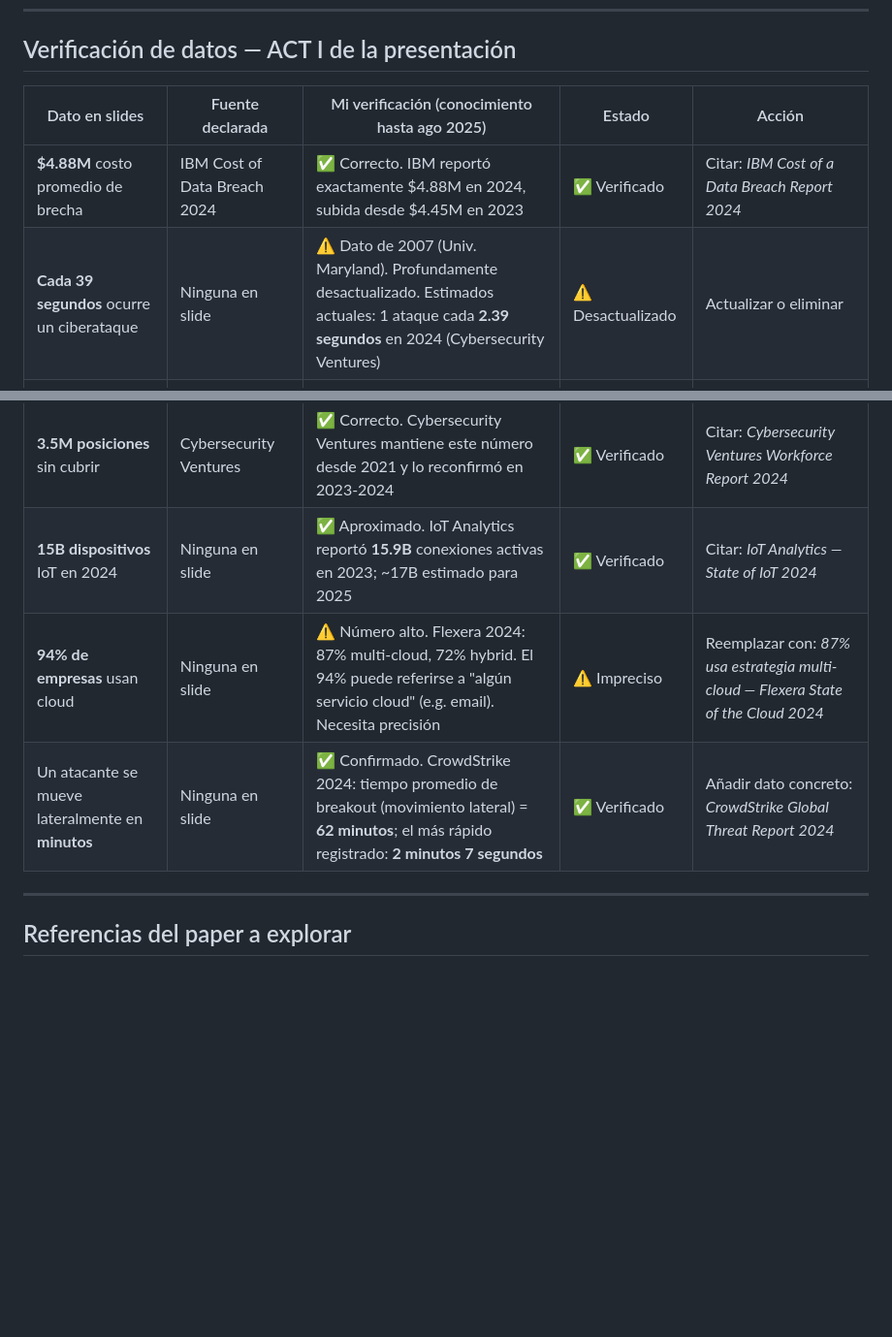
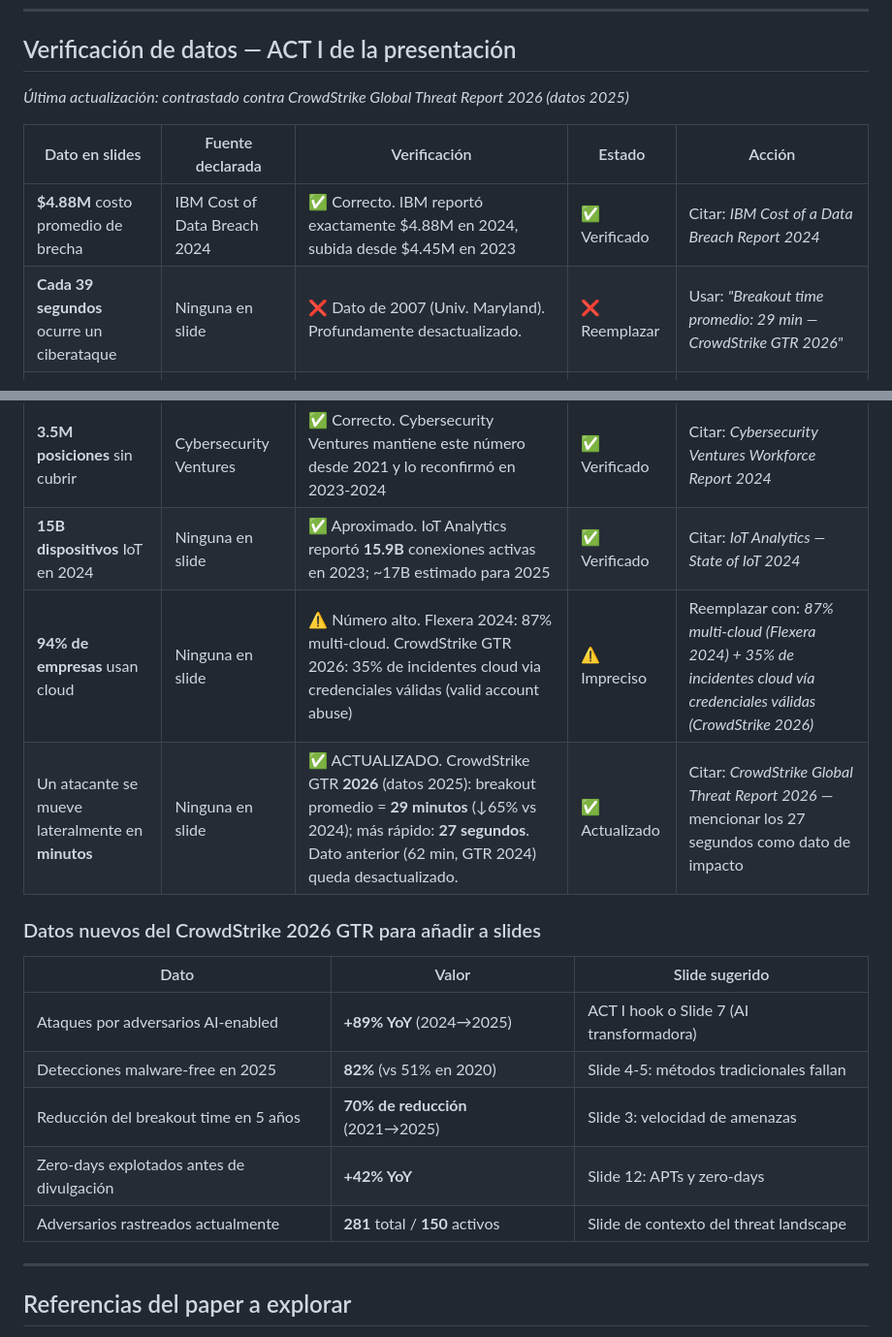
Before and after one commit to ollerenac/ai_trends_on_cybersecurity, a Markdown page: docs/notas/s01_introduccion.md, 2 parts joined by grey strips. Shown at 97% size. Drawn GitHub-style; blank space fills up the shorter version.

```diff
--- a/docs/notas/s01_introduccion.md
+++ b/docs/notas/s01_introduccion.md
@@ -88,16 +88,28 @@ El autor menciona que revisiones previas [18–35] han cubierto AI o ciberseguri
 
 ## Verificación de datos — ACT I de la presentación
 
-| Dato en slides | Fuente declarada | Mi verificación (conocimiento hasta ago 2025) | Estado | Acción |
+*Última actualización: contrastado contra CrowdStrike Global Threat Report 2026 (datos 2025)*
+
+| Dato en slides | Fuente declarada | Verificación | Estado | Acción |
 |---|---|---|---|---|
 | **$4.88M** costo promedio de brecha | IBM Cost of Data Breach 2024 | ✅ Correcto. IBM reportó exactamente $4.88M en 2024, subida desde $4.45M en 2023 | ✅ Verificado | Citar: *IBM Cost of a Data Breach Report 2024* |
-| **Cada 39 segundos** ocurre un ciberataque | Ninguna en slide | ⚠️ Dato de 2007 (Univ. Maryland). Profundamente desactualizado. Estimados actuales: 1 ataque cada **2.39 segundos** en 2024 (Cybersecurity Ventures) | ⚠️ Desactualizado | Actualizar o eliminar |
+| **Cada 39 segundos** ocurre un ciberataque | Ninguna en slide | ❌ Dato de 2007 (Univ. Maryland). Profundamente desactualizado. | ❌ Reemplazar | Usar: *"Breakout time promedio: 29 min — CrowdStrike GTR 2026"* |
 | **194 días** para detectar una brecha | IBM 2024 | ✅ Correcto. IBM 2024: 194 días promedio para identificar + 64 días para contener = **258 días totales** | ✅ Verificado | Citar: *IBM CODB Report 2024* |
 | **64 días adicionales** para contener | IBM 2024 | ✅ Correcto — mismo reporte | ✅ Verificado | Citar: *IBM CODB Report 2024* |
 | **3.5M posiciones** sin cubrir | Cybersecurity Ventures | ✅ Correcto. Cybersecurity Ventures mantiene este número desde 2021 y lo reconfirmó en 2023-2024 | ✅ Verificado | Citar: *Cybersecurity Ventures Workforce Report 2024* |
 | **15B dispositivos** IoT en 2024 | Ninguna en slide | ✅ Aproximado. IoT Analytics reportó **15.9B** conexiones activas en 2023; ~17B estimado para 2025 | ✅ Verificado | Citar: *IoT Analytics — State of IoT 2024* |
-| **94% de empresas** usan cloud | Ninguna en slide | ⚠️ Número alto. Flexera 2024: 87% multi-cloud, 72% hybrid. El 94% puede referirse a "algún servicio cloud" (e.g. email). Necesita precisión | ⚠️ Impreciso | Reemplazar con: *87% usa estrategia multi-cloud — Flexera State of the Cloud 2024* |
-| Un atacante se mueve lateralmente en **minutos** | Ninguna en slide | ✅ Confirmado. CrowdStrike 2024: tiempo promedio de breakout (movimiento lateral) = **62 minutos**; el más rápido registrado: **2 minutos 7 segundos** | ✅ Verificado | Añadir dato concreto: *CrowdStrike Global Threat Report 2024* |
+| **94% de empresas** usan cloud | Ninguna en slide | ⚠️ Número alto. Flexera 2024: 87% multi-cloud. CrowdStrike GTR 2026: 35% de incidentes cloud via credenciales válidas (valid account abuse) | ⚠️ Impreciso | Reemplazar con: *87% multi-cloud (Flexera 2024) + 35% de incidentes cloud vía credenciales válidas (CrowdStrike 2026)* |
+| Un atacante se mueve lateralmente en **minutos** | Ninguna en slide | ✅ ACTUALIZADO. CrowdStrike GTR **2026** (datos 2025): breakout promedio = **29 minutos** (↓65% vs 2024); más rápido: **27 segundos**. Dato anterior (62 min, GTR 2024) queda desactualizado. | ✅ Actualizado | Citar: *CrowdStrike Global Threat Report 2026* — mencionar los 27 segundos como dato de impacto |
+
+### Datos nuevos del CrowdStrike 2026 GTR para añadir a slides
+
+| Dato | Valor | Slide sugerido |
+|---|---|---|
+| Ataques por adversarios AI-enabled | **+89% YoY** (2024→2025) | ACT I hook o Slide 7 (AI transformadora) |
+| Detecciones malware-free en 2025 | **82%** (vs 51% en 2020) | Slide 4-5: métodos tradicionales fallan |
+| Reducción del breakout time en 5 años | **70% de reducción** (2021→2025) | Slide 3: velocidad de amenazas |
+| Zero-days explotados antes de divulgación | **+42% YoY** | Slide 12: APTs y zero-days |
+| Adversarios rastreados actualmente | **281** total / **150** activos | Slide de contexto del threat landscape |
 
 ---
 
```
Also changed, not shown: docs/notas/r01_crowdstrike_2026.md (added, +172 -0 lines).
